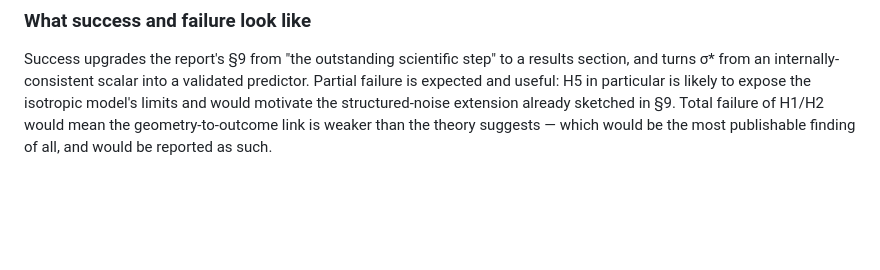
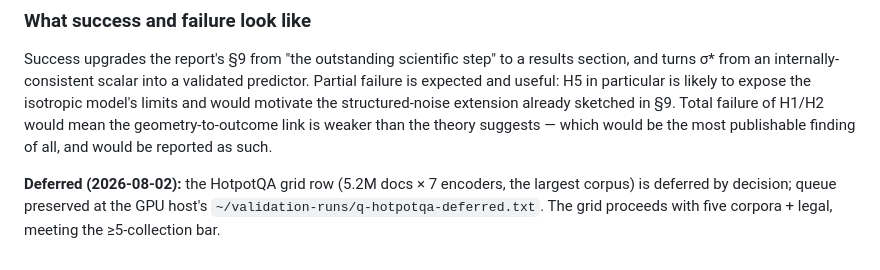
Before and after one commit to pedapudi/ambit, a Markdown page: docs/tr/validation-plan.md, the part around the change. Rendered like a GitHub page; blank space fills up the shorter version.

Commit message:
validation plan: HotpotQA grid row deferred (queue preserved)

```diff
--- a/docs/tr/validation-plan.md
+++ b/docs/tr/validation-plan.md
@@ -264,3 +264,8 @@ motivate the structured-noise extension already sketched in §9. Total
 failure of H1/H2 would mean the geometry-to-outcome link is weaker than the
 theory suggests — which would be the most publishable finding of all, and
 would be reported as such.
+
+**Deferred (2026-08-02):** the HotpotQA grid row (5.2M docs × 7 encoders,
+the largest corpus) is deferred by decision; queue preserved at the GPU
+host's `~/validation-runs/q-hotpotqa-deferred.txt`. The grid proceeds with
+five corpora + legal, meeting the ≥5-collection bar.
```
